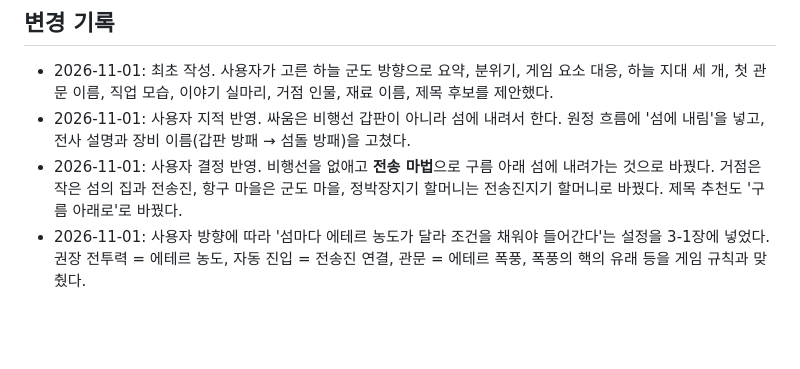
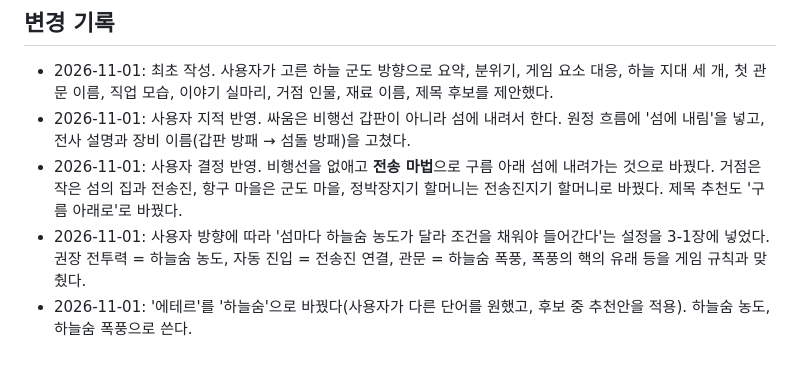
Before and after one commit to changcheon-guild/crumble, a Markdown page: 기획/세계관_하늘군도.md, the part around one of its changes. Rendered like a GitHub page; blank space fills up the shorter version.

```diff
--- a/기획/세계관_하늘군도.md
+++ b/기획/세계관_하늘군도.md
@@ -155,4 +155,5 @@
 - 2026-11-01: 최초 작성. 사용자가 고른 하늘 군도 방향으로 요약, 분위기, 게임 요소 대응, 하늘 지대 세 개, 첫 관문 이름, 직업 모습, 이야기 실마리, 거점 인물, 재료 이름, 제목 후보를 제안했다.
 - 2026-11-01: 사용자 지적 반영. 싸움은 비행선 갑판이 아니라 섬에 내려서 한다. 원정 흐름에 '섬에 내림'을 넣고, 전사 설명과 장비 이름(갑판 방패 → 섬돌 방패)을 고쳤다.
 - 2026-11-01: 사용자 결정 반영. 비행선을 없애고 **전송 마법**으로 구름 아래 섬에 내려가는 것으로 바꿨다. 거점은 작은 섬의 집과 전송진, 항구 마을은 군도 마을, 정박장지기 할머니는 전송진지기 할머니로 바꿨다. 제목 추천도 '구름 아래로'로 바꿨다.
-- 2026-11-01: 사용자 방향에 따라 '섬마다 에테르 농도가 달라 조건을 채워야 들어간다'는 설정을 3-1장에 넣었다. 권장 전투력 = 에테르 농도, 자동 진입 = 전송진 연결, 관문 = 에테르 폭풍, 폭풍의 핵의 유래 등을 게임 규칙과 맞췄다.
+- 2026-11-01: 사용자 방향에 따라 '섬마다 하늘숨 농도가 달라 조건을 채워야 들어간다'는 설정을 3-1장에 넣었다. 권장 전투력 = 하늘숨 농도, 자동 진입 = 전송진 연결, 관문 = 하늘숨 폭풍, 폭풍의 핵의 유래 등을 게임 규칙과 맞췄다.
+- 2026-11-01: '에테르'를 '하늘숨'으로 바꿨다(사용자가 다른 단어를 원했고, 후보 중 추천안을 적용). 하늘숨 농도, 하늘숨 폭풍으로 쓴다.
```
Also changed, not shown: other parts of 기획/세계관_하늘군도.md (+24 -24 lines), 기획/용어집_문구규칙.md (+5 -4 lines), 기획/클로드코드_인계프롬프트.md (+1 -1 lines).
